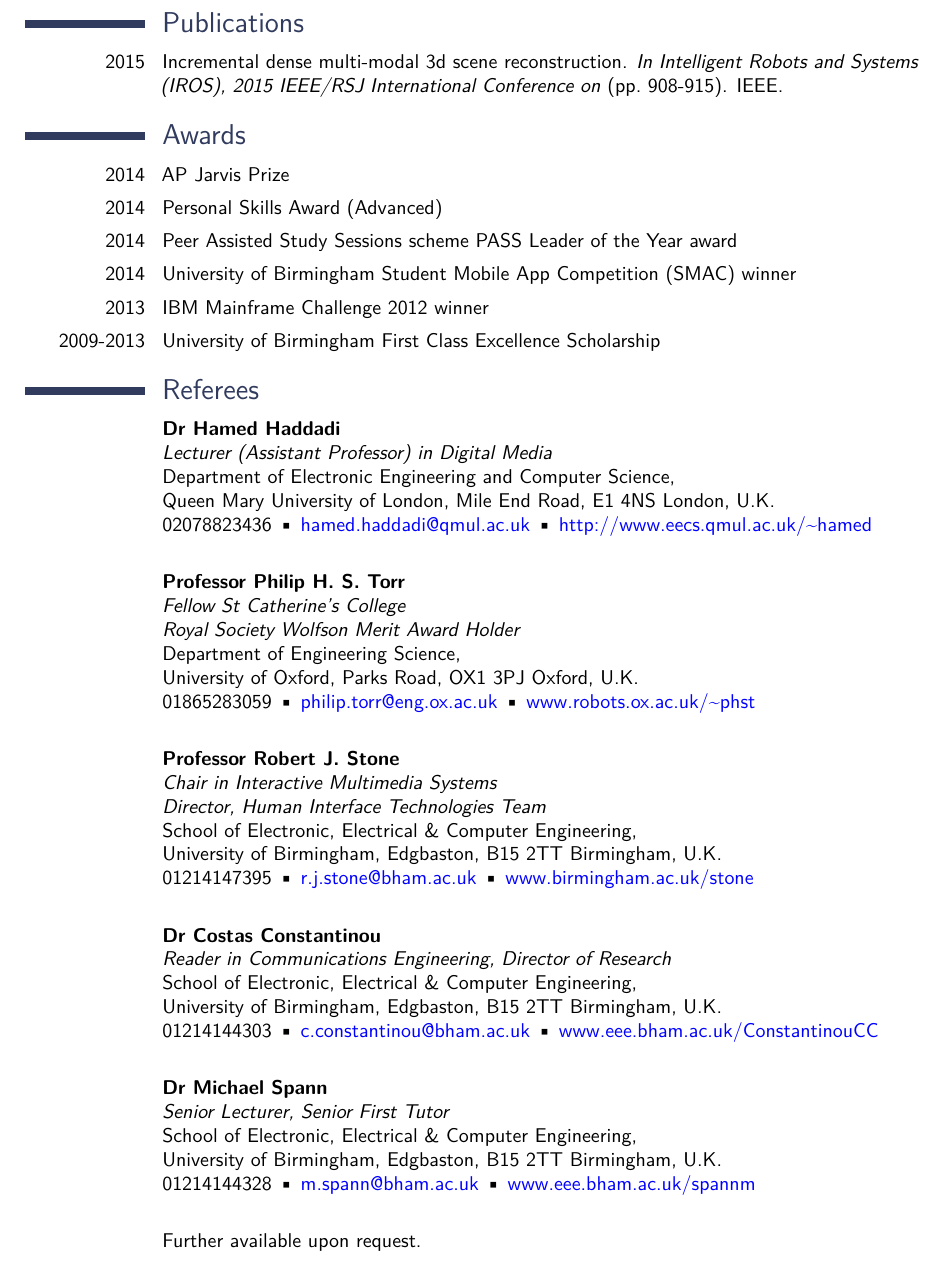
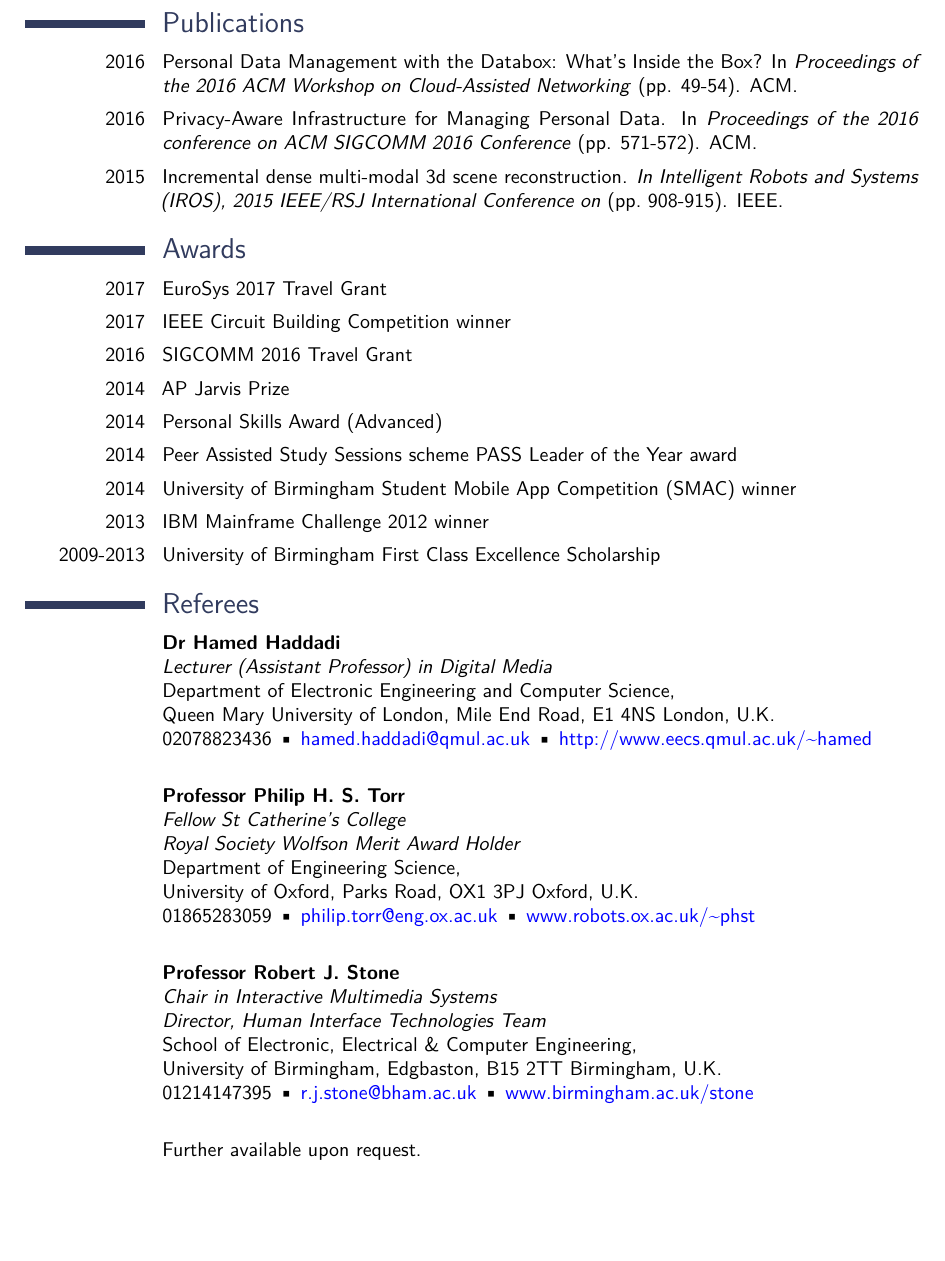
Before and after one commit to yousefamar/cv-latex, a LaTeX CV (cv.tex): part of page 3 of 3, cut so that both start at the same text, the shorter picture padded with empty space. Compiled offline with pdfLaTeX.

Commit message:
Add bell labs internship, publications, and awards

```diff
--- a/cv.tex
+++ b/cv.tex
@@ -164,9 +164,14 @@ For more information and to see past projects and work in more detail, please vi
 }
 
 \section{Publications}
+\cvitem{2016}{Personal Data Management with the Databox: What's Inside the Box? In \textit{Proceedings of the 2016 ACM Workshop on Cloud-Assisted Networking} (pp. 49-54). ACM.}
+\cvitem{2016}{Privacy-Aware Infrastructure for Managing Personal Data. In \textit{Proceedings of the 2016 conference on ACM SIGCOMM 2016 Conference} (pp. 571-572). ACM.}
 \cvitem{2015}{Incremental dense multi-modal 3d scene reconstruction. \textit{In Intelligent Robots and Systems (IROS), 2015 IEEE/RSJ International Conference on} (pp.\ 908-915). IEEE.}
 
 \section{Awards}
+\cvitem{2017}{EuroSys 2017 Travel Grant}
+\cvitem{2017}{IEEE Circuit Building Competition winner}
+\cvitem{2016}{SIGCOMM 2016 Travel Grant}
 \cvitem{2014}{AP Jarvis Prize}
 \cvitem{2014}{Personal Skills Award (Advanced)}
 \cvitem{2014}{Peer Assisted Study Sessions scheme PASS Leader of the Year award}
@@ -202,21 +207,21 @@ For more information and to see past projects and work in more detail, please vi
 	01214147395 \textbullet\ \href{mailto:r.j.stone@bham.ac.uk}{r.j.stone@bham.ac.uk} \textbullet\ \href{http://www.birmingham.ac.uk/stone}{www.birmingham.ac.uk/stone}\newline
 }
 
-\cvitem{}{
-	\textbf{Dr Costas Constantinou}\newline
-	\textit{Reader in Communications Engineering, Director of Research}\newline
-	School of Electronic, Electrical \& Computer Engineering,\newline
-	University of Birmingham, Edgbaston, B15 2TT Birmingham, U.K.\newline
-	01214144303 \textbullet\ \href{mailto:c.constantinou@bham.ac.uk}{c.constantinou@bham.ac.uk} \textbullet\ \href{http://www.eee.bham.ac.uk/ConstantinouCC}{www.eee.bham.ac.uk/ConstantinouCC}\newline
-}
-
-\cvitem{}{
-	\textbf{Dr Michael Spann}\newline
-	\textit{Senior Lecturer, Senior First Tutor}\newline
-	School of Electronic, Electrical \& Computer Engineering,\newline
-	University of Birmingham, Edgbaston, B15 2TT Birmingham, U.K.\newline
-	01214144328 \textbullet\ \href{mailto:m.spann@bham.ac.uk}{m.spann@bham.ac.uk} \textbullet\ \href{http://www.eee.bham.ac.uk/spannm}{www.eee.bham.ac.uk/spannm}\newline
-}
+%\cvitem{}{
+%	\textbf{Dr Costas Constantinou}\newline
+%	\textit{Reader in Communications Engineering, Director of Research}\newline
+%	School of Electronic, Electrical \& Computer Engineering,\newline
+%	University of Birmingham, Edgbaston, B15 2TT Birmingham, U.K.\newline
+%	01214144303 \textbullet\ \href{mailto:c.constantinou@bham.ac.uk}{c.constantinou@bham.ac.uk} \textbullet\ \href{http://www.eee.bham.ac.uk/ConstantinouCC}{www.eee.bham.ac.uk/ConstantinouCC}\newline
+%}
+%
+%\cvitem{}{
+%	\textbf{Dr Michael Spann}\newline
+%	\textit{Senior Lecturer, Senior First Tutor}\newline
+%	School of Electronic, Electrical \& Computer Engineering,\newline
+%	University of Birmingham, Edgbaston, B15 2TT Birmingham, U.K.\newline
+%	01214144328 \textbullet\ \href{mailto:m.spann@bham.ac.uk}{m.spann@bham.ac.uk} \textbullet\ \href{http://www.eee.bham.ac.uk/spannm}{www.eee.bham.ac.uk/spannm}\newline
+%}
 
 \cvitem{}{
 	Further available upon request.
```
Also changed, not shown: slim.tex (+1 -0 lines), cv.pdf, slim.pdf, cv.tex (2 more changed lines).
